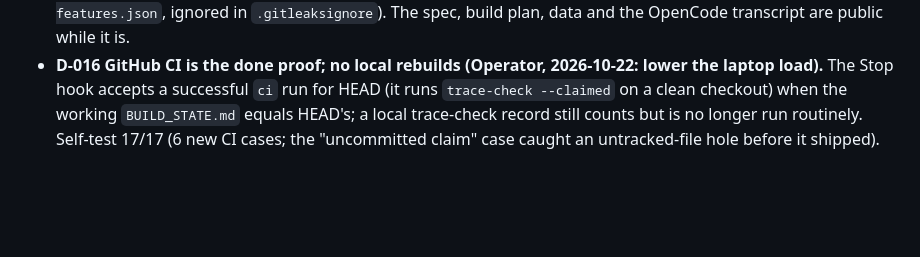
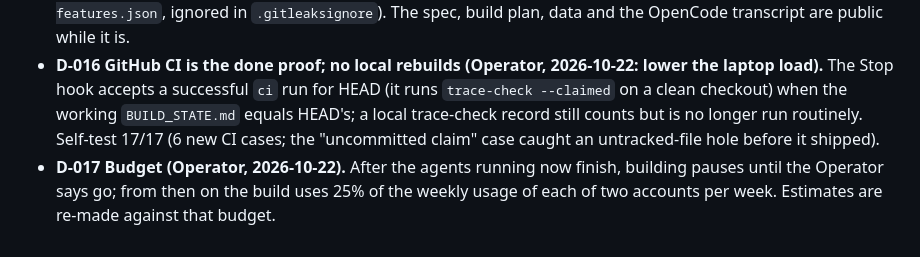
Before and after one commit to AbdulrahmanAmer/shipgate, a Markdown page: DECISIONS.md, the part around the change. Rendered like a GitHub page; blank space fills up the shorter version.

```diff
--- a/DECISIONS.md
+++ b/DECISIONS.md
@@ -26,3 +26,4 @@ Decisions taken during the spec audit and the build. Settled product decisions a
 - **D-014 Usable first (Operator, 2026-10-22: "highest priority … built so I can start using it with Claude Desktop and Claude Code").** A priority track builds, in dependency order, the work packages needed to use shipgate from Claude Code (hooks) and Claude Desktop (MCP) on a real project, ahead of the rest of their phases: WP-201..209, WP-301..308, WP-401, WP-402, WP-405, WP-407, WP-408, WP-409, WP-415, WP-410 (a, b), WP-804. Dependencies stay strict (spec-lint, trace-check); only the "earlier phase fully done" rule is relaxed for these. Then the remaining work packages continue in phase order. The track's first usable milestone is: `shipgate hooks install --host claude-code`, guarded edits and commands, `brief` injection, `verify` with the core and web-delivery basics, a sealed verdict the Stop hook reads, and `shipgate mcp` for Claude Desktop.
 - **D-015 CI on a public GitHub repo (Operator).** The repo is published public on GitHub for free Actions minutes and is to be made private later; history was scanned with gitleaks first (2 false positives in `rules/web-features.json`, ignored in `.gitleaksignore`). The spec, build plan, data and the OpenCode transcript are public while it is.
 - **D-016 GitHub CI is the done proof; no local rebuilds (Operator, 2026-10-22: lower the laptop load).** The Stop hook accepts a successful `ci` run for HEAD (it runs `trace-check --claimed` on a clean checkout) when the working `BUILD_STATE.md` equals HEAD's; a local trace-check record still counts but is no longer run routinely. Self-test 17/17 (6 new CI cases; the "uncommitted claim" case caught an untracked-file hole before it shipped).
+- **D-017 Budget (Operator, 2026-10-22).** After the agents running now finish, building pauses until the Operator says go; from then on the build uses 25% of the weekly usage of each of two accounts per week. Estimates are re-made against that budget.
```
Also changed, not shown: .claude/POSITION.md (+7 -1 lines).
